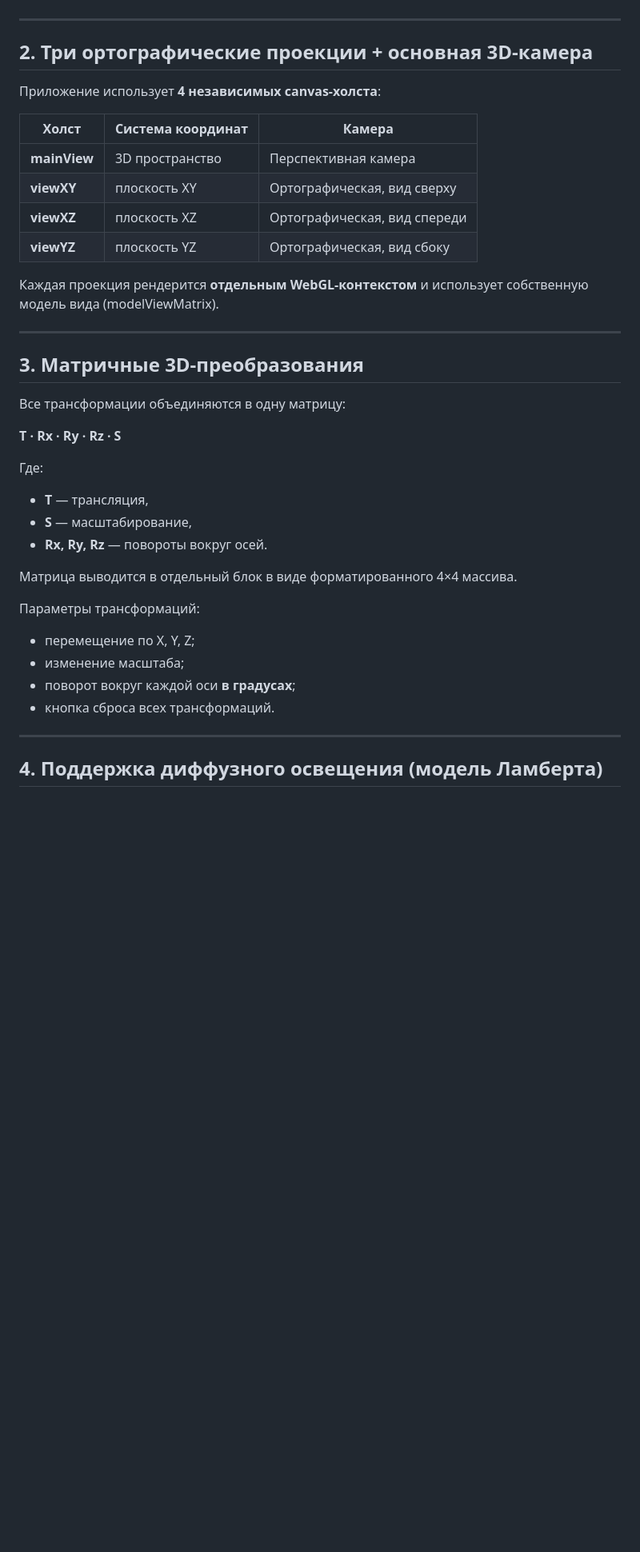
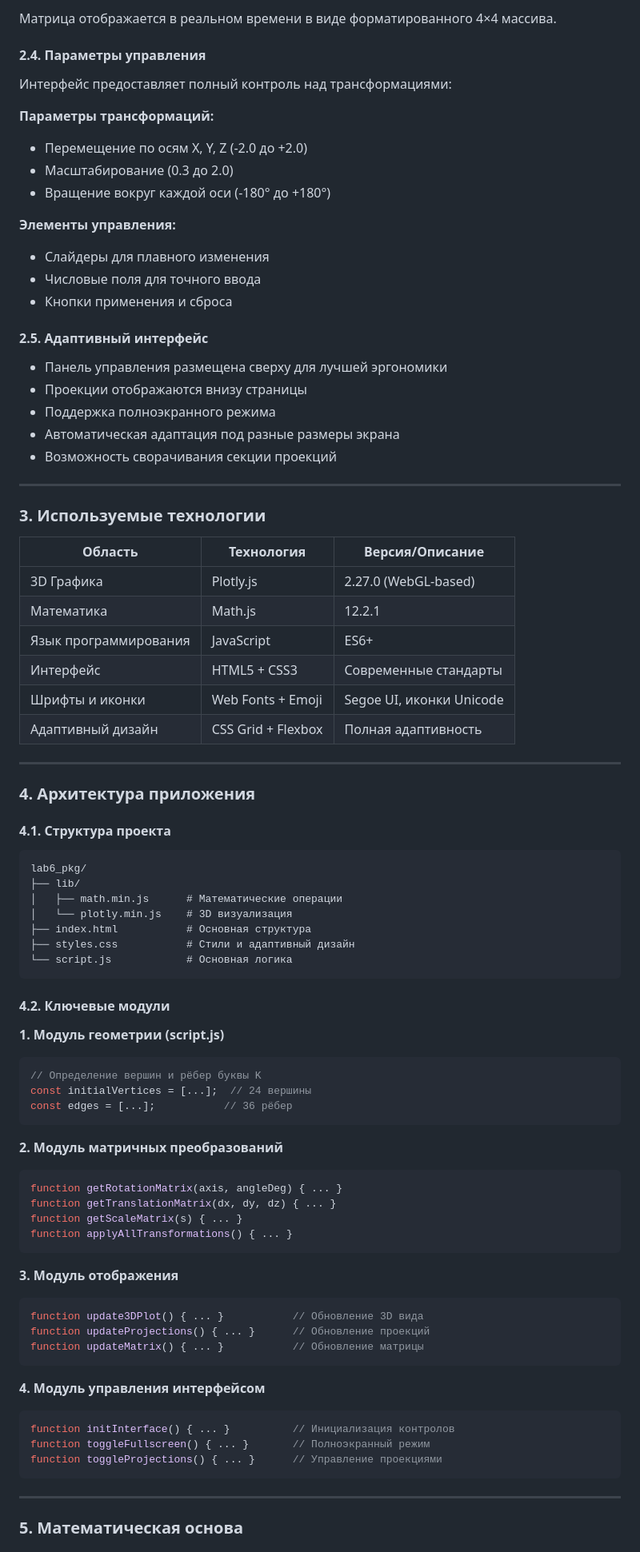
Before and after one commit to luvlizzie/pkg_lab6, a Markdown page: README.md, the part around one of its changes. Shown at 80% size. GitHub-like rendering; blank space fills up the shorter version.

````diff
--- a/README.md
+++ b/README.md
@@ -32,43 +52,85 @@
+Матрица отображается в реальном времени в виде форматированного 4×4 массива.
+
+#### 2.4. Параметры управления
+Интерфейс предоставляет полный контроль над трансформациями:
+
+**Параметры трансформаций:**
+- Перемещение по осям X, Y, Z (-2.0 до +2.0)
+- Масштабирование (0.3 до 2.0)
+- Вращение вокруг каждой оси (-180° до +180°)
+
+**Элементы управления:**
+- Слайдеры для плавного изменения
+- Числовые поля для точного ввода
+- Кнопки применения и сброса
+
+#### 2.5. Адаптивный интерфейс
+- Панель управления размещена сверху для лучшей эргономики
+- Проекции отображаются внизу страницы
+- Поддержка полноэкранного режима
+- Автоматическая адаптация под разные размеры экрана
+- Возможность сворачивания секции проекций
 
 ---
 
-## **2. Три ортографические проекции + основная 3D-камера**
+### 3. Используемые технологии
 
-Приложение использует **4 независимых canvas-холста**:
-
-| Холст        | Система координат | Камера                       |
-| ------------ | ----------------- | ---------------------------- |
-| **mainView** | 3D пространство   | Перспективная камера         |
-| **viewXY**   | плоскость XY      | Ортографическая, вид сверху  |
-| **viewXZ**   | плоскость XZ      | Ортографическая, вид спереди |
-| **viewYZ**   | плоскость YZ      | Ортографическая, вид сбоку   |
-
-Каждая проекция рендерится **отдельным WebGL-контекстом** и использует собственную модель вида (modelViewMatrix).
+| Область | Технология | Версия/Описание |
+|---------|------------|-----------------|
+| 3D Графика | Plotly.js | 2.27.0 (WebGL-based) |
+| Математика | Math.js | 12.2.1 |
+| Язык программирования | JavaScript | ES6+ |
+| Интерфейс | HTML5 + CSS3 | Современные стандарты |
+| Шрифты и иконки | Web Fonts + Emoji | Segoe UI, иконки Unicode |
+| Адаптивный дизайн | CSS Grid + Flexbox | Полная адаптивность |
 
 ---
 
-## **3. Матричные 3D-преобразования**
+### 4. Архитектура приложения
 
-Все трансформации объединяются в одну матрицу:
+#### 4.1. Структура проекта
+```
+lab6_pkg/
+├── lib/
+│   ├── math.min.js      # Математические операции
+│   └── plotly.min.js    # 3D визуализация
+├── index.html           # Основная структура
+├── styles.css           # Стили и адаптивный дизайн
+└── script.js            # Основная логика
+```
 
-**T · Rx · Ry · Rz · S**
+#### 4.2. Ключевые модули
 
-Где:
+**1. Модуль геометрии (script.js)**
+```javascript
+// Определение вершин и рёбер буквы K
+const initialVertices = [...];  // 24 вершины
+const edges = [...];           // 36 рёбер
+```
 
-* **T** — трансляция,
-* **S** — масштабирование,
-* **Rx, Ry, Rz** — повороты вокруг осей.
+**2. Модуль матричных преобразований**
+```javascript
+function getRotationMatrix(axis, angleDeg) { ... }
+function getTranslationMatrix(dx, dy, dz) { ... }
+function getScaleMatrix(s) { ... }
+function applyAllTransformations() { ... }
+```
 
-Матрица выводится в отдельный блок в виде форматированного 4×4 массива.
+**3. Модуль отображения**
+```javascript
+function update3DPlot() { ... }           // Обновление 3D вида
+function updateProjections() { ... }      // Обновление проекций
+function updateMatrix() { ... }           // Обновление матрицы
+```
 
-Параметры трансформаций:
-
-* перемещение по X, Y, Z;
-* изменение масштаба;
-* поворот вокруг каждой оси **в градусах**;
-* кнопка сброса всех трансформаций.
+**4. Модуль управления интерфейсом**
+```javascript
+function initInterface() { ... }          // Инициализация контролов
+function toggleFullscreen() { ... }       // Полноэкранный режим
+function toggleProjections() { ... }      // Управление проекциями
+```
 
 ---
 
-## **4. Поддержка диффузного освещения (модель Ламберта)**
+### 5. Математическая основа
 
````
Also changed, not shown: other parts of README.md (+146 -165 lines).
